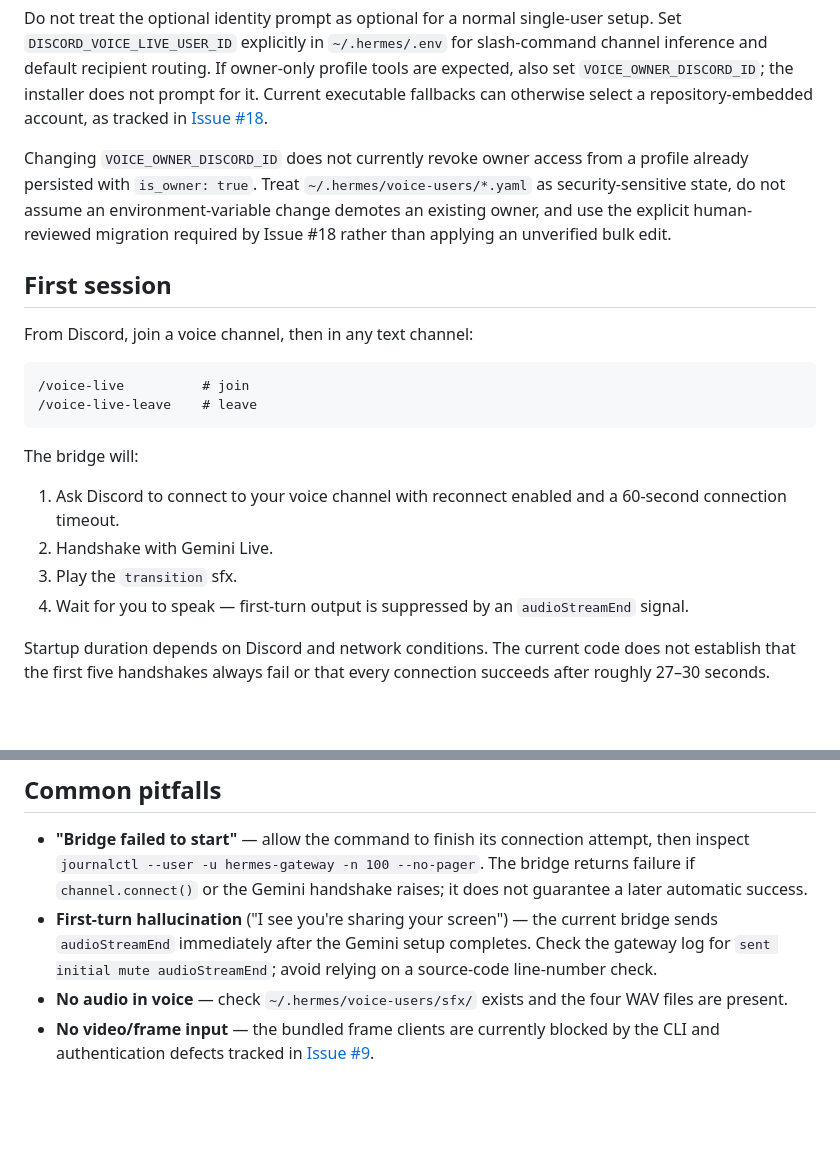
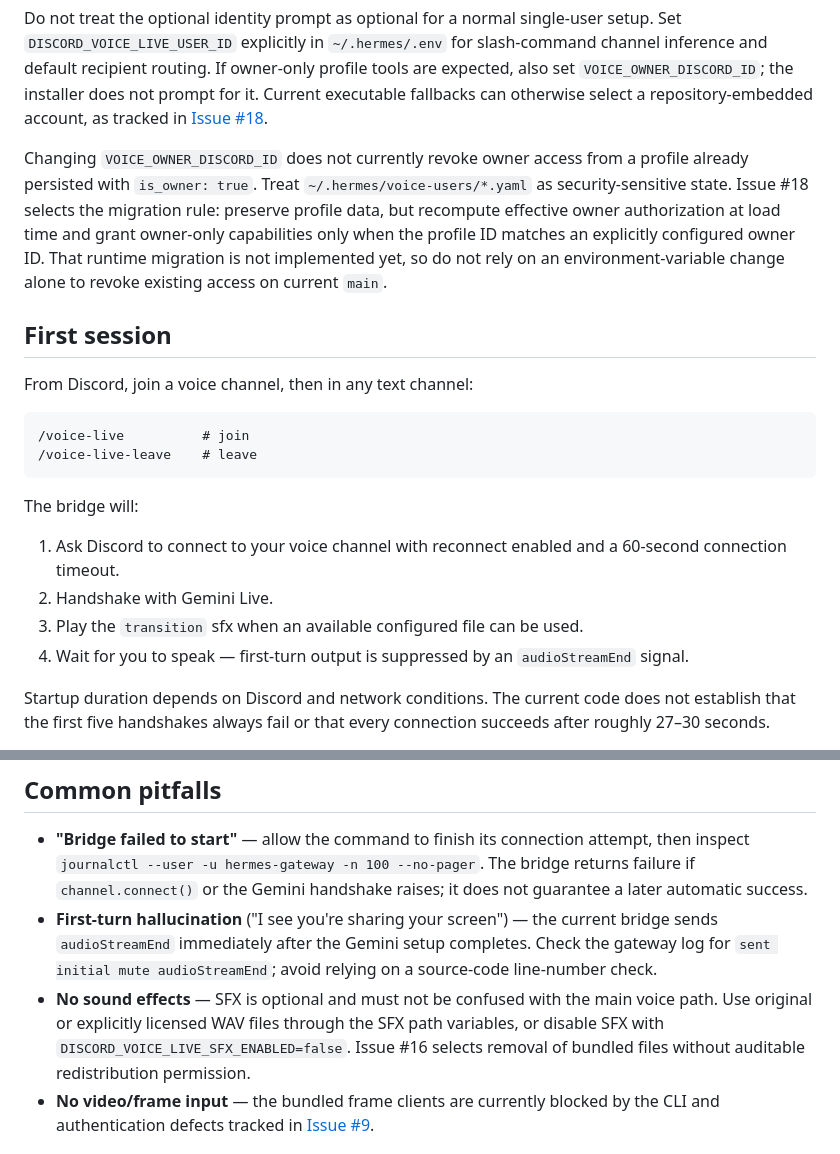
Before and after one commit to Capslockb/hermes-live-discord-agent-plugin, a Markdown page: docs/quickstart.md, 2 parts joined by grey strips. Drawn GitHub-style; blank space fills up the shorter version.

Commit message:
docs: align quickstart with accepted owner and SFX decisions

```diff
--- a/docs/quickstart.md
+++ b/docs/quickstart.md
@@ -21,7 +21,7 @@ Use `--from-local` after cloning. Plain `./install.sh` ignores the current check
 
 Do not treat the optional identity prompt as optional for a normal single-user setup. Set `DISCORD_VOICE_LIVE_USER_ID` explicitly in `~/.hermes/.env` for slash-command channel inference and default recipient routing. If owner-only profile tools are expected, also set `VOICE_OWNER_DISCORD_ID`; the installer does not prompt for it. Current executable fallbacks can otherwise select a repository-embedded account, as tracked in [Issue #18](https://github.com/Capslockb/hermes-live-discord-agent-plugin/issues/18).
 
-Changing `VOICE_OWNER_DISCORD_ID` does not currently revoke owner access from a profile already persisted with `is_owner: true`. Treat `~/.hermes/voice-users/*.yaml` as security-sensitive state, do not assume an environment-variable change demotes an existing owner, and use the explicit human-reviewed migration required by Issue #18 rather than applying an unverified bulk edit.
+Changing `VOICE_OWNER_DISCORD_ID` does not currently revoke owner access from a profile already persisted with `is_owner: true`. Treat `~/.hermes/voice-users/*.yaml` as security-sensitive state. Issue #18 selects the migration rule: preserve profile data, but recompute effective owner authorization at load time and grant owner-only capabilities only when the profile ID matches an explicitly configured owner ID. That runtime migration is not implemented yet, so do not rely on an environment-variable change alone to revoke existing access on current `main`.
 
 ## First session
 
@@ -36,7 +36,7 @@ The bridge will:
 
 1. Ask Discord to connect to your voice channel with reconnect enabled and a 60-second connection timeout.
 2. Handshake with Gemini Live.
-3. Play the `transition` sfx.
+3. Play the `transition` sfx when an available configured file can be used.
 4. Wait for you to speak — first-turn output is suppressed by an `audioStreamEnd` signal.
 
 Startup duration depends on Discord and network conditions. The current code does not establish that the first five handshakes always fail or that every connection succeeds after roughly 27–30 seconds.
@@ -53,7 +53,7 @@ After a successful session starts, the response should show `"voice_connected":
 
 - **"Bridge failed to start"** — allow the command to finish its connection attempt, then inspect `journalctl --user -u hermes-gateway -n 100 --no-pager`. The bridge returns failure if `channel.connect()` or the Gemini handshake raises; it does not guarantee a later automatic success.
 - **First-turn hallucination** ("I see you're sharing your screen") — the current bridge sends `audioStreamEnd` immediately after the Gemini setup completes. Check the gateway log for `sent initial mute audioStreamEnd`; avoid relying on a source-code line-number check.
-- **No audio in voice** — check `~/.hermes/voice-users/sfx/` exists and the four WAV files are present.
+- **No sound effects** — SFX is optional and must not be confused with the main voice path. Use original or explicitly licensed WAV files through the SFX path variables, or disable SFX with `DISCORD_VOICE_LIVE_SFX_ENABLED=false`. Issue #16 selects removal of bundled files without auditable redistribution permission.
 - **No video/frame input** — the bundled frame clients are currently blocked by the CLI and authentication defects tracked in [Issue #9](https://github.com/Capslockb/hermes-live-discord-agent-plugin/issues/9).
 
 ## Next
```
